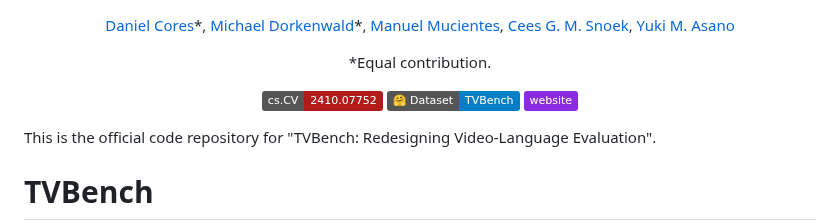
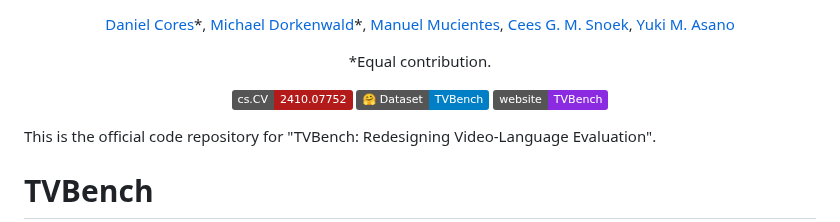
Before and after one commit to daniel-cores/tvbench, a Markdown page: README.md, the part around the change. Drawn GitHub-style; badges without logos.

```diff
--- a/README.md
+++ b/README.md
@@ -12,7 +12,7 @@
 
 [![arXiv](https://img.shields.io/badge/cs.CV-2410.07752-b31b1b?logo=arxiv&logoColor=red)](https://arxiv.org/abs/2410.07752)
 [![Dataset meta](https://img.shields.io/badge/%F0%9F%A4%97%20Dataset-TVBench-blue)](https://huggingface.co/datasets/FunAILab/TVBench)
-[![Static Badge](https://img.shields.io/badge/website-8A2BE2)](https://daniel-cores.github.io/tvbench/)
+[![Static Badge](https://img.shields.io/badge/website-TVBench-8A2BE2)](https://daniel-cores.github.io/tvbench/)
 
 </div>
 
```
